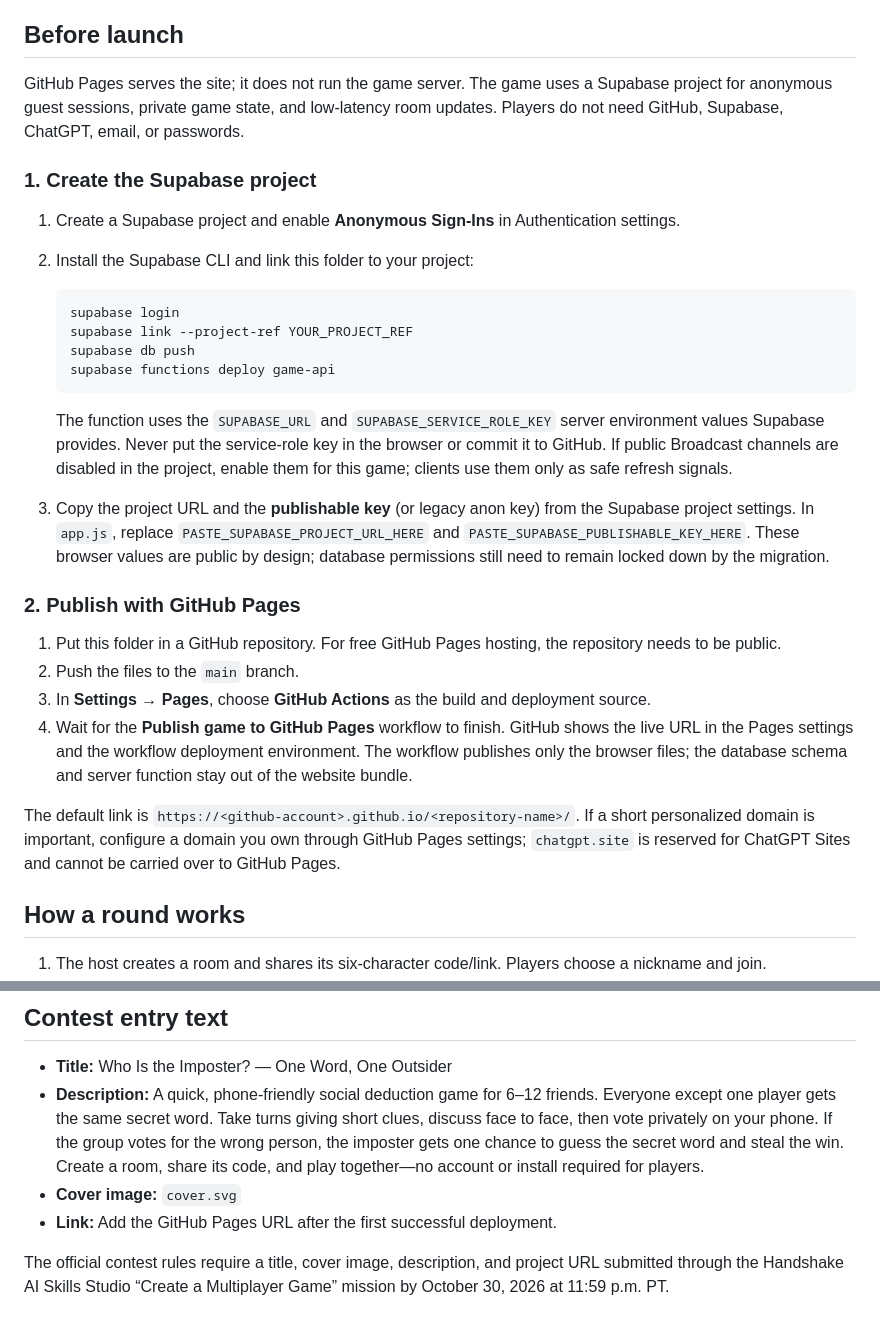
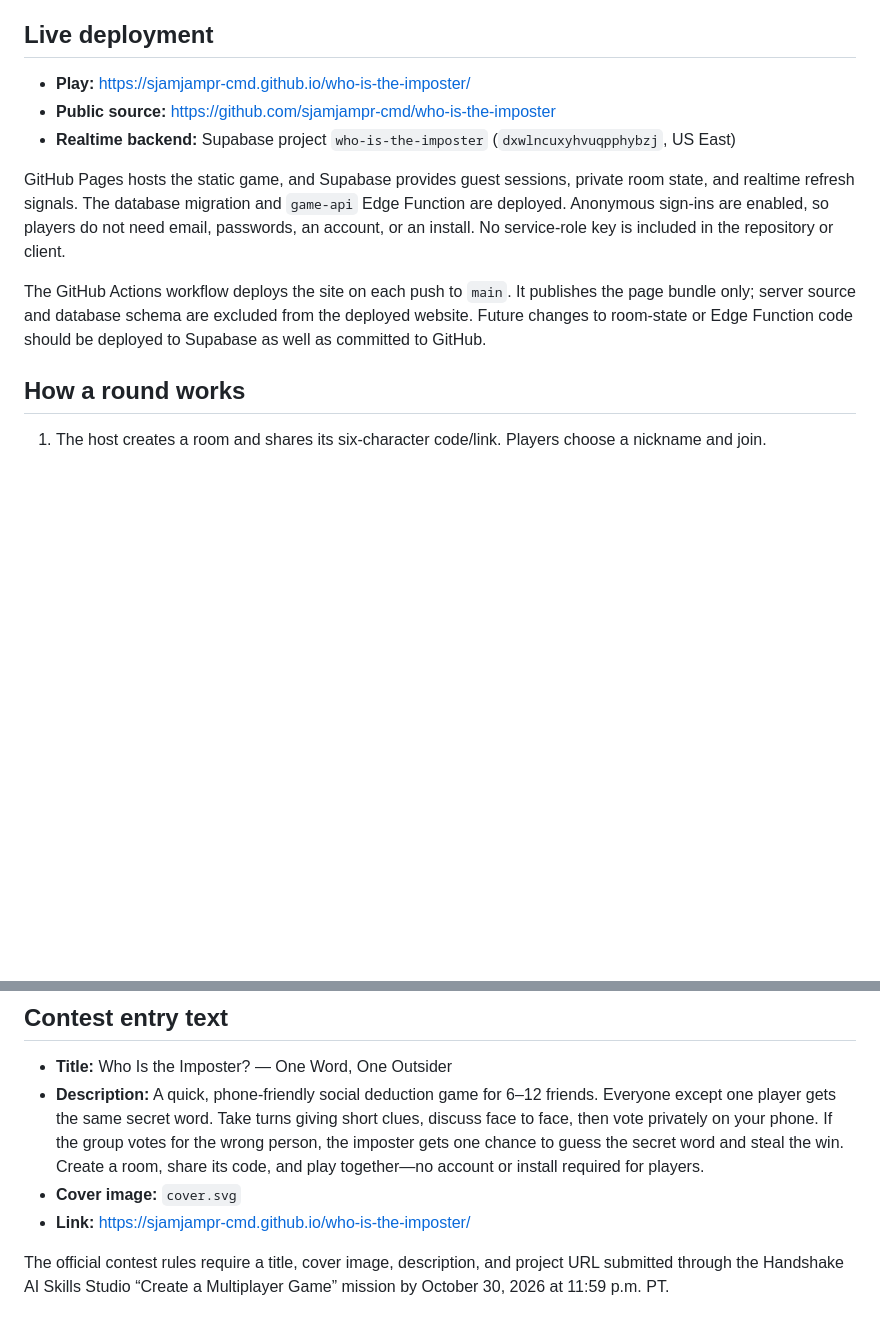
Before and after one commit to sjamjampr-cmd/who-is-the-imposter, a Markdown page: README.md, 2 parts joined by grey strips. Rendered like a GitHub page; blank space fills up the shorter version.

Commit message:
Document live game and hosting setup

````diff
--- a/README.md
+++ b/README.md
@@ -10,34 +10,15 @@ A phone-first social deduction game for 6–12 players. The crew gets one secret
 - `.github/workflows/deploy.yml` — deploys the static site to GitHub Pages when changes land on `main`.
 - `cover.svg` — contest cover art.
 
-## Before launch
+## Live deployment
 
-GitHub Pages serves the site; it does not run the game server. The game uses a Supabase project for anonymous guest sessions, private game state, and low-latency room updates. Players do not need GitHub, Supabase, ChatGPT, email, or passwords.
+- **Play:** https://sjamjampr-cmd.github.io/who-is-the-imposter/
+- **Public source:** https://github.com/sjamjampr-cmd/who-is-the-imposter
+- **Realtime backend:** Supabase project `who-is-the-imposter` (`dxwlncuxyhvuqpphybzj`, US East)
 
-### 1. Create the Supabase project
+GitHub Pages hosts the static game, and Supabase provides guest sessions, private room state, and realtime refresh signals. The database migration and `game-api` Edge Function are deployed. Anonymous sign-ins are enabled, so players do not need email, passwords, an account, or an install. No service-role key is included in the repository or client.
 
-1. Create a Supabase project and enable **Anonymous Sign-Ins** in Authentication settings.
-2. Install the Supabase CLI and link this folder to your project:
-
-   ```sh
-   supabase login
-   supabase link --project-ref YOUR_PROJECT_REF
-   supabase db push
-   supabase functions deploy game-api
-   ```
-
-   The function uses the `SUPABASE_URL` and `SUPABASE_SERVICE_ROLE_KEY` server environment values Supabase provides. Never put the service-role key in the browser or commit it to GitHub. If public Broadcast channels are disabled in the project, enable them for this game; clients use them only as safe refresh signals.
-
-4. Copy the project URL and the **publishable key** (or legacy anon key) from the Supabase project settings. In `app.js`, replace `PASTE_SUPABASE_PROJECT_URL_HERE` and `PASTE_SUPABASE_PUBLISHABLE_KEY_HERE`. These browser values are public by design; database permissions still need to remain locked down by the migration.
-
-### 2. Publish with GitHub Pages
-
-1. Put this folder in a GitHub repository. For free GitHub Pages hosting, the repository needs to be public.
-2. Push the files to the `main` branch.
-3. In **Settings → Pages**, choose **GitHub Actions** as the build and deployment source.
-4. Wait for the **Publish game to GitHub Pages** workflow to finish. GitHub shows the live URL in the Pages settings and the workflow deployment environment. The workflow publishes only the browser files; the database schema and server function stay out of the website bundle.
-
-The default link is `https://<github-account>.github.io/<repository-name>/`. If a short personalized domain is important, configure a domain you own through GitHub Pages settings; `chatgpt.site` is reserved for ChatGPT Sites and cannot be carried over to GitHub Pages.
+The GitHub Actions workflow deploys the site on each push to `main`. It publishes the page bundle only; server source and database schema are excluded from the deployed website. Future changes to room-state or Edge Function code should be deployed to Supabase as well as committed to GitHub.
 
 ## How a round works
 
@@ -61,6 +42,6 @@ Nicknames are shown to other room players. The game does not ask for an email, f
 - **Title:** Who Is the Imposter? — One Word, One Outsider
 - **Description:** A quick, phone-friendly social deduction game for 6–12 friends. Everyone except one player gets the same secret word. Take turns giving short clues, discuss face to face, then vote privately on your phone. If the group votes for the wrong person, the imposter gets one chance to guess the secret word and steal the win. Create a room, share its code, and play together—no account or install required for players.
 - **Cover image:** `cover.svg`
-- **Link:** Add the GitHub Pages URL after the first successful deployment.
+- **Link:** https://sjamjampr-cmd.github.io/who-is-the-imposter/
 
 The official contest rules require a title, cover image, description, and project URL submitted through the Handshake AI Skills Studio “Create a Multiplayer Game” mission by October 30, 2026 at 11:59 p.m. PT.
````
